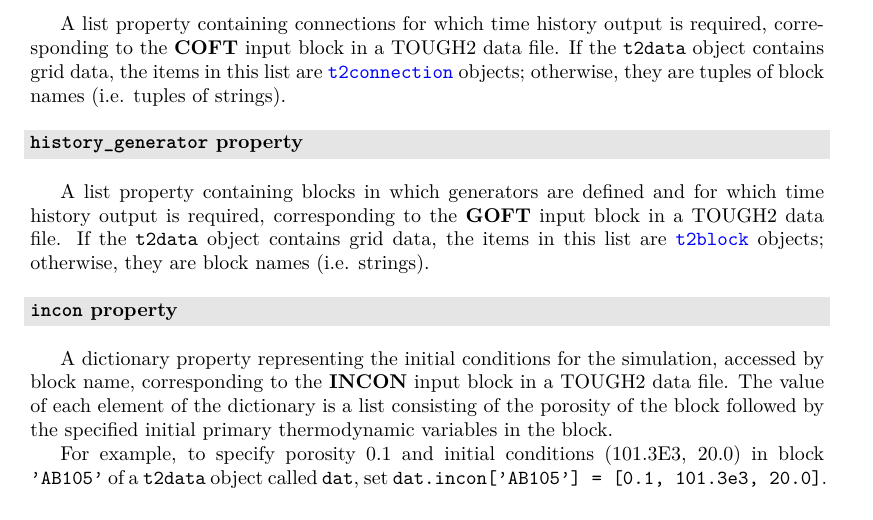
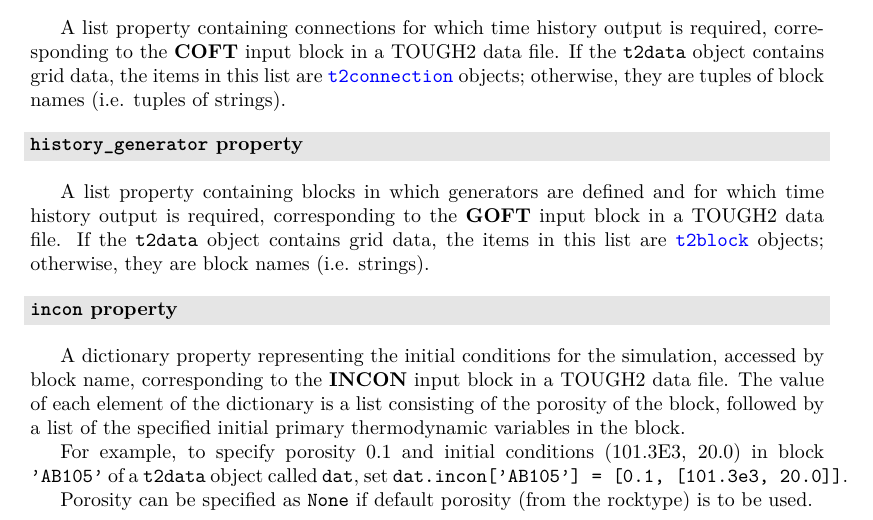
Before and after one commit to acroucher/PyTOUGH, a LaTeX thesis (doc/PyTOUGH-guide.tex, which reads doc/t2data.tex): part of page 68 of 123, cut so that both start at the same text. Compiled offline with pdfLaTeX; a missing bibliography style is replaced by a similar one.

Commit message:
Fixed error in documentation regarding specifying t2data incon property

```diff
--- a/doc/t2data.tex
+++ b/doc/t2data.tex
@@ -211,9 +211,11 @@ A list property containing blocks in which generators are defined and for which
 \index{TOUGH2 data files!initial conditions}
 \index{TOUGH2 initial conditions!in data file}
 
-A dictionary property representing the initial conditions for the simulation, accessed by block name, corresponding to the \textbf{INCON} input block in a TOUGH2 data file.  The value of each element of the dictionary is a list consisting of the porosity of the block followed by the specified initial primary thermodynamic variables in the block.
+A dictionary property representing the initial conditions for the simulation, accessed by block name, corresponding to the \textbf{INCON} input block in a TOUGH2 data file.  The value of each element of the dictionary is a list consisting of the porosity of the block, followed by a list of the specified initial primary thermodynamic variables in the block.
 
-For example, to specify porosity 0.1 and initial conditions (101.3E3, 20.0) in block \texttt{'AB105'} of a \texttt{t2data} object called \texttt{dat}, set \texttt{dat.incon['AB105'] = [0.1, 101.3e3, 20.0]}.
+For example, to specify porosity 0.1 and initial conditions (101.3E3, 20.0) in block \texttt{'AB105'} of a \texttt{t2data} object called \texttt{dat}, set \texttt{dat.incon['AB105'] = [0.1, [101.3e3, 20.0]]}.
+
+Porosity can be specified as \texttt{None} if default porosity (from the rocktype) is to be used.
 
 \begin{snugshade}
 \subsubsection{\texttt{indom} property}
```
Also changed, not shown: doc/PyTOUGH-guide.pdf.
